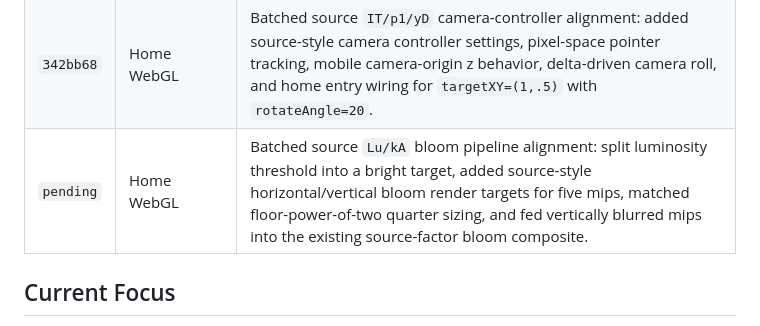
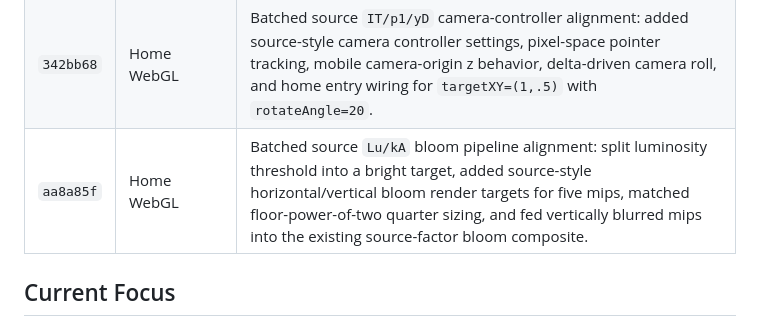
Before and after one commit to boyang-hu/rogierdeboeve-rebuild, a Markdown page: REBUILD_PLAN.md, the part around the change. Rendered like a GitHub page.

Commit message:
Record bloom pipeline batch commit in plan

```diff
--- a/REBUILD_PLAN.md
+++ b/REBUILD_PLAN.md
@@ -89,7 +89,7 @@ Last updated: 2026-06-05
 | `e3195db` | Home DOM/Audio | Batched Phase 2 source alignment for `vD/_D/yD`: click audio now only binds `data-sound-click`, project changes emit source-style woosh, redundant active project selections short-circuit, and session work state stores `activeProject`/`sceneRotation`. |
 | `bd18bda` | Home WebGL/DOM | Batched source `yD/gD` mouse-factor lifecycle alignment: centralized mouse-factor tween ownership, removed constructor auto-start, made home entry explicitly animate mouse factor from 0 to 1, reused the same path for CTA preview enter/leave, and reset mouse factor on gallery leave. |
 | `342bb68` | Home WebGL | Batched source `IT/p1/yD` camera-controller alignment: added source-style camera controller settings, pixel-space pointer tracking, mobile camera-origin z behavior, delta-driven camera roll, and home entry wiring for `targetXY=(1,.5)` with `rotateAngle=20`. |
-| `pending` | Home WebGL | Batched source `Lu/kA` bloom pipeline alignment: split luminosity threshold into a bright target, added source-style horizontal/vertical bloom render targets for five mips, matched floor-power-of-two quarter sizing, and fed vertically blurred mips into the existing source-factor bloom composite. |
+| `aa8a85f` | Home WebGL | Batched source `Lu/kA` bloom pipeline alignment: split luminosity threshold into a bright target, added source-style horizontal/vertical bloom render targets for five mips, matched floor-power-of-two quarter sizing, and fed vertically blurred mips into the existing source-factor bloom composite. |
 
 ## Current Focus
 
```
